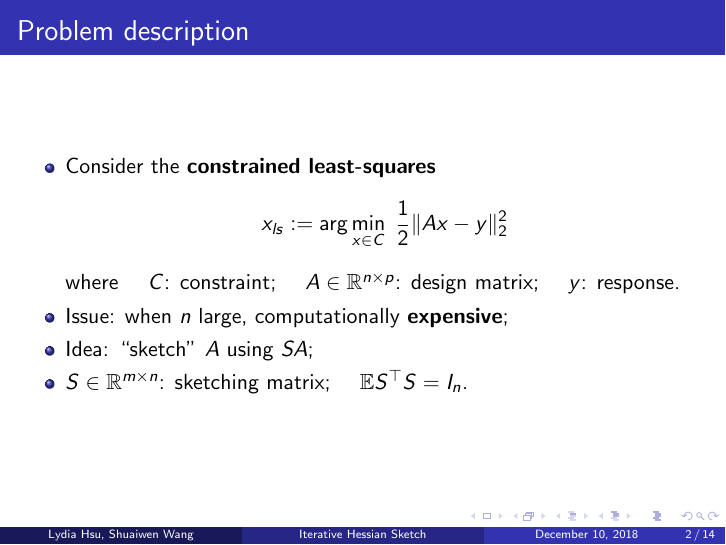
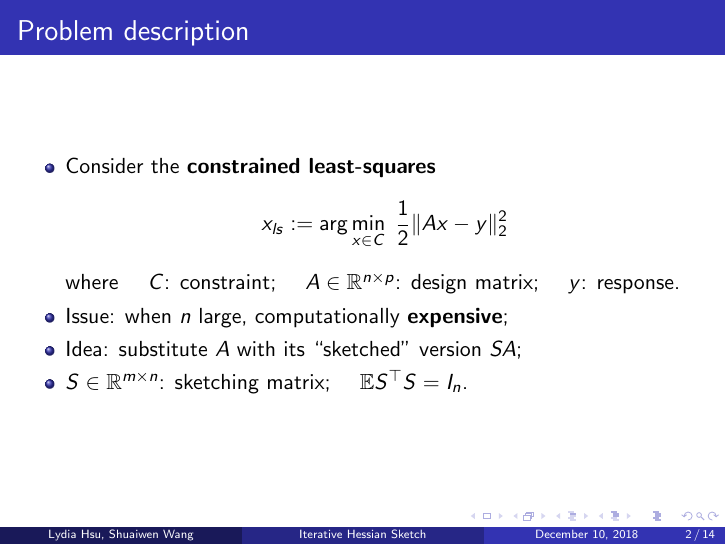
Before and after one commit to wangsw09/Hessian-sketching-explore, LaTeX slides (slice/class_report.tex): page 5 of 31. Compiled offline with pdfLaTeX.

Commit message:
tiny modification on the content

```diff
--- a/slice/class_report.tex
+++ b/slice/class_report.tex
@@ -35,7 +35,7 @@
             where \quad $C$: constraint; \quad $A \in \mathbb{R}^{n \times p}$: design matrix; \quad $y$: response.
 
         \item<2-> Issue: when $n$ large, computationally \textbf{expensive};
-        \item<3-> Idea: ``sketch'' $A$ using $SA$;
+        \item<3-> Idea: substitute $A$ with its ``sketched'' version $SA$;
         \item<4-> $S \in \mathbb{R}^{m \times n}$: sketching matrix; \quad
             $\mathbb{E} S^\top S = I_n$.
     \end{itemize}
```
Also changed, not shown: slice/class_report.pdf.
